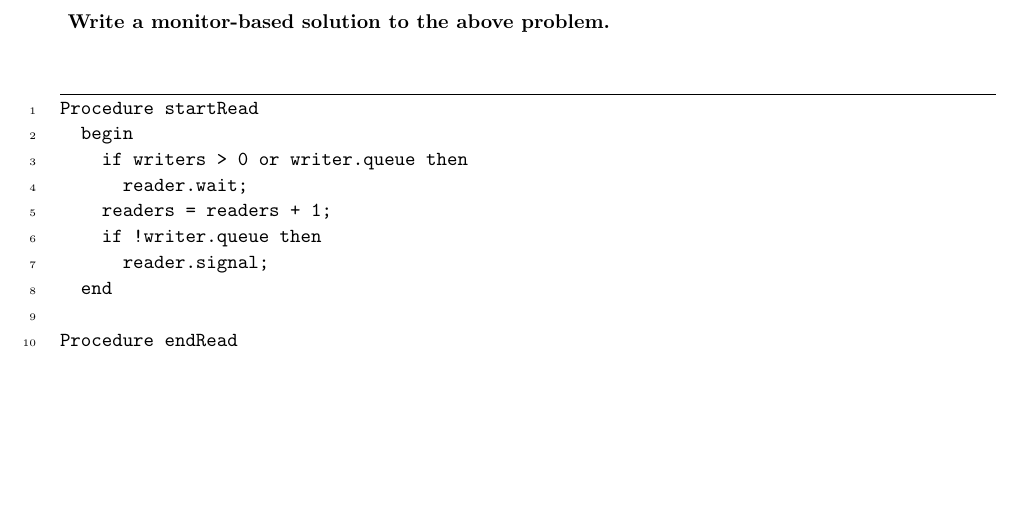
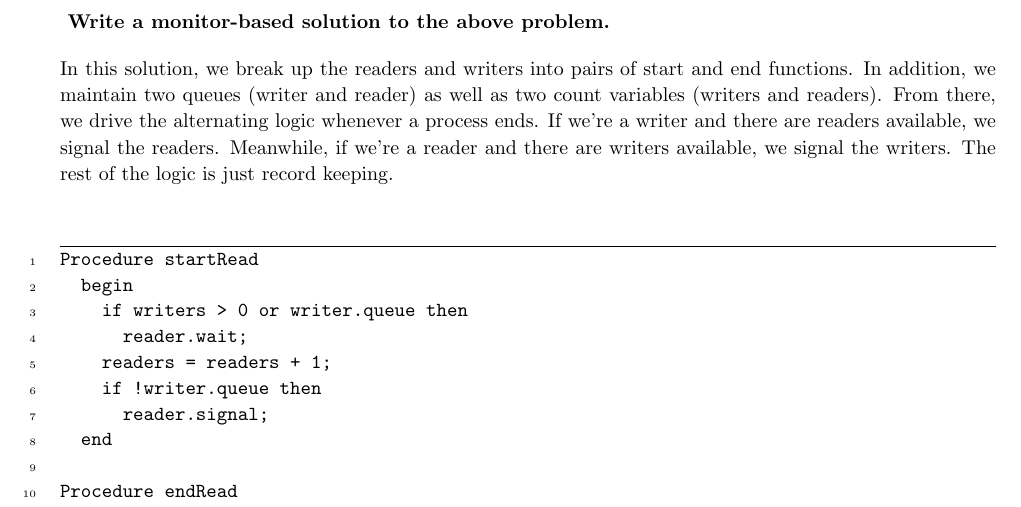
Before and after one commit to jrg94/CSE6431, a LaTeX problem sheet (assignment01/doc/assignment01.tex): part of page 6 of 11, cut so that both start at the same text, the shorter picture padded with empty space. Compiled offline with pdfLaTeX.

Commit message:
Added monitor description

```diff
--- a/assignment01/doc/assignment01.tex
+++ b/assignment01/doc/assignment01.tex
@@ -323,6 +323,14 @@
         Write a monitor-based solution to the above problem.
     }
 
+    In this solution, we break up the readers and writers into pairs of
+    start and end functions. In addition, we maintain two queues (writer
+    and reader) as well as two count variables (writers and readers).
+    From there, we drive the alternating logic whenever a process ends.
+    If we're a writer and there are readers available, we signal the readers.
+    Meanwhile, if we're a reader and there are writers available, we signal
+    the writers. The rest of the logic is just record keeping.
+
     \begin{minted}{text}
         Procedure startRead
           begin
```
